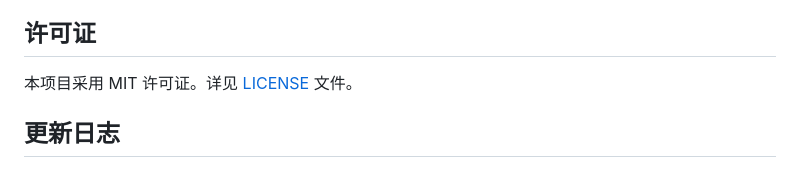
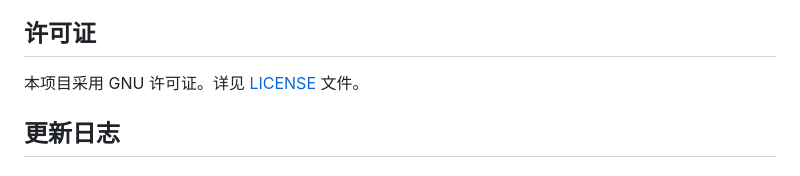
Before and after one commit to grayfalcon666/Auto-Post-WordPress, a Markdown page: README.md, the part around the change. GitHub-like rendering.

```diff
--- a/README.md
+++ b/README.md
@@ -206,7 +206,7 @@ for article in articles:
 
 ## 许可证
 
-本项目采用 MIT 许可证。详见 [LICENSE](LICENSE) 文件。
+本项目采用 GNU 许可证。详见 [LICENSE](LICENSE) 文件。
 
 ## 更新日志
 
```
Also changed, not shown: README_en.md (+1 -1 lines).
